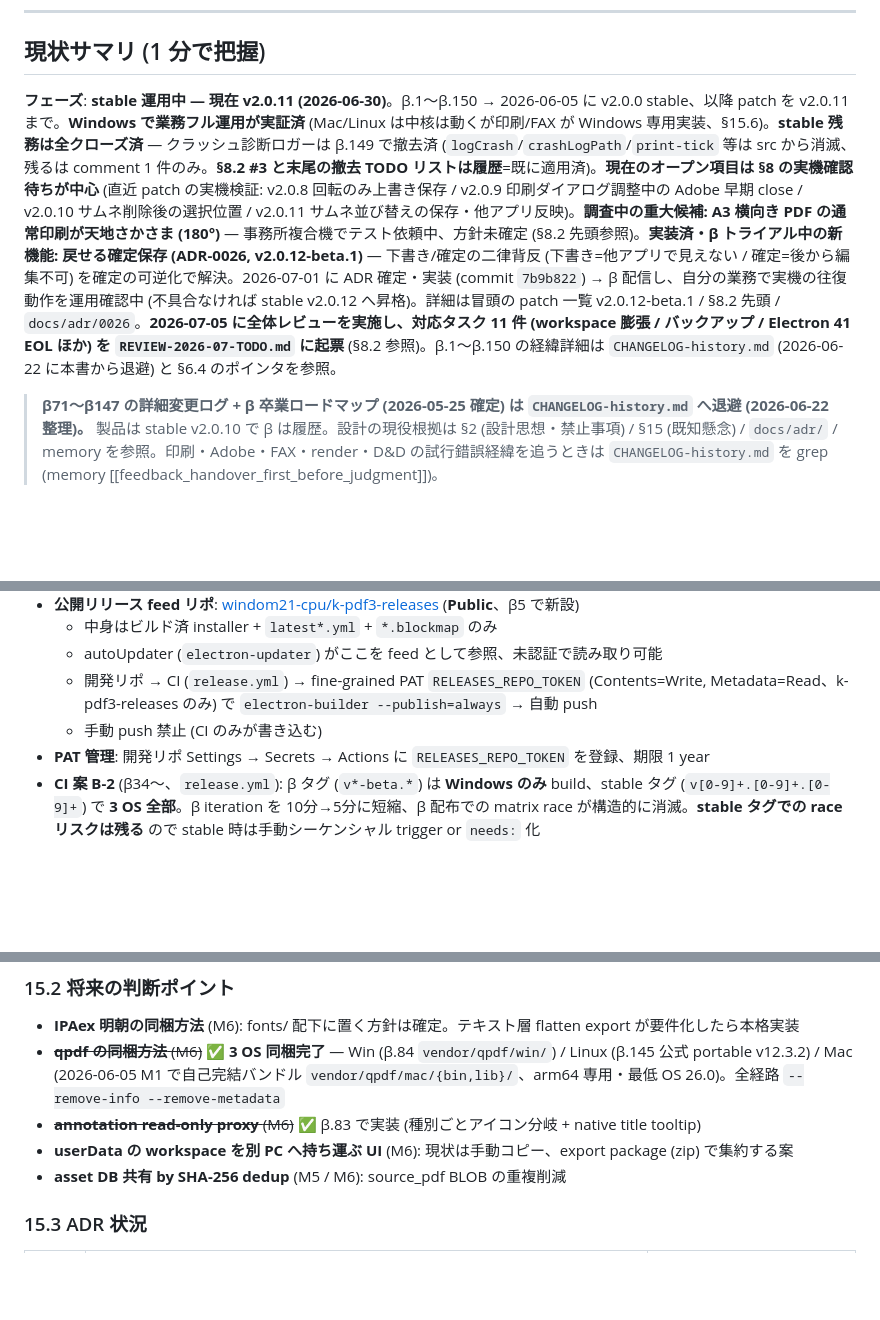
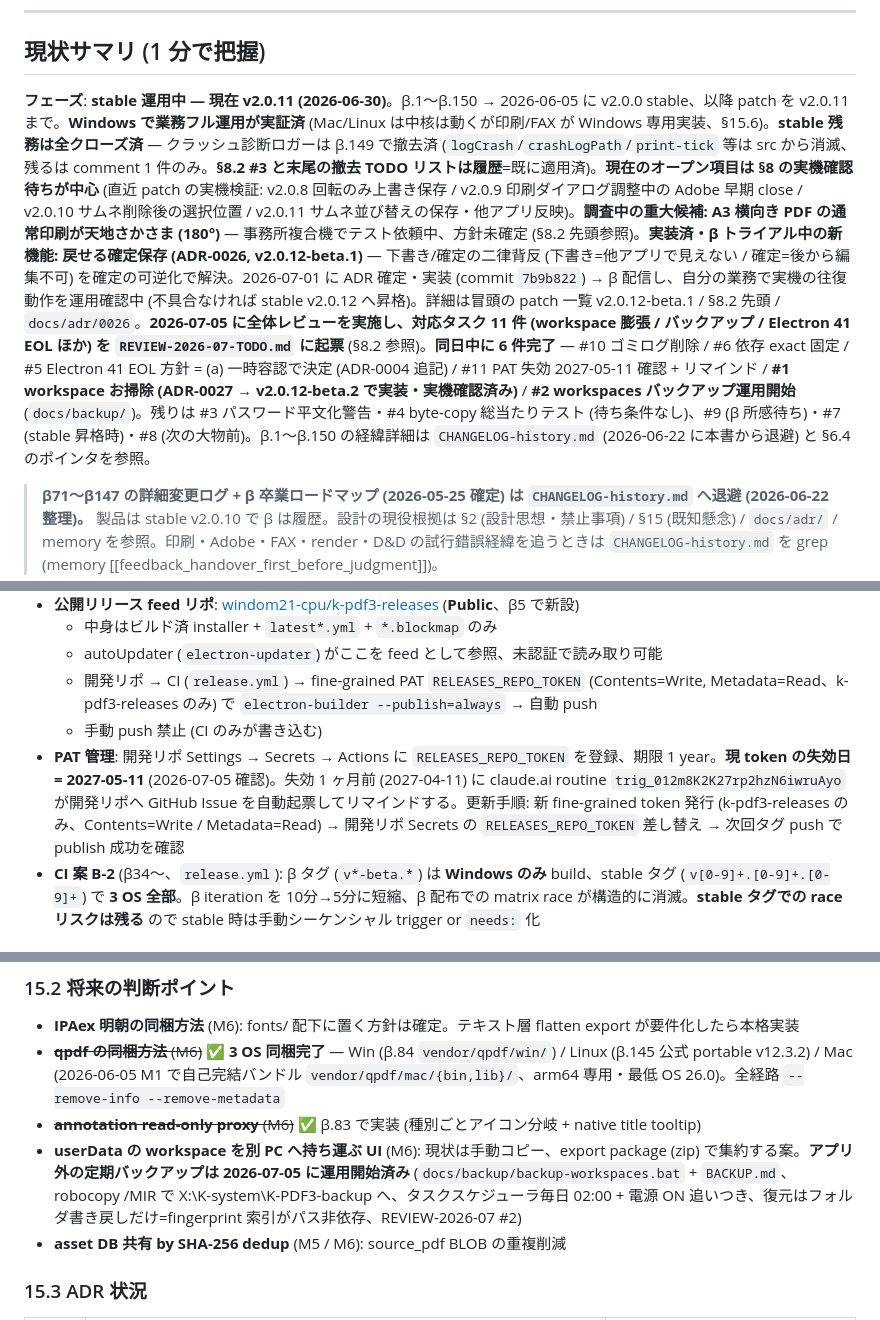
Before and after one commit to windom21-cpu/k-pdf3, a Markdown page: HANDOVER.md, 3 parts joined by grey strips. GitHub-like rendering; blank space fills up the shorter version.

```diff
--- a/HANDOVER.md
+++ b/HANDOVER.md
@@ -25,7 +26,7 @@ stable 後の patch / β (要約。full 詳細は git log / `CHANGELOG-history.m
 
 ## 現状サマリ (1 分で把握)
 
-**フェーズ**: **stable 運用中 — 現在 v2.0.11 (2026-06-30)**。β.1〜β.150 → 2026-06-05 に v2.0.0 stable、以降 patch を v2.0.11 まで。**Windows で業務フル運用が実証済** (Mac/Linux は中核は動くが印刷/FAX が Windows 専用実装、§15.6)。**stable 残務は全クローズ済** — クラッシュ診断ロガーは β.149 で撤去済 (`logCrash`/`crashLogPath`/`print-tick` 等は src から消滅、残るは comment 1 件のみ。**§8.2 #3 と末尾の撤去 TODO リストは履歴**=既に適用済)。**現在のオープン項目は §8 の実機確認待ちが中心** (直近 patch の実機検証: v2.0.8 回転のみ上書き保存 / v2.0.9 印刷ダイアログ調整中の Adobe 早期 close / v2.0.10 サムネ削除後の選択位置 / v2.0.11 サムネ並び替えの保存・他アプリ反映)。**調査中の重大候補: A3 横向き PDF の通常印刷が天地さかさま (180°)** — 事務所複合機でテスト依頼中、方針未確定 (§8.2 先頭参照)。**実装済・β トライアル中の新機能: 戻せる確定保存 (ADR-0026, v2.0.12-beta.1)** — 下書き/確定の二律背反 (下書き=他アプリで見えない / 確定=後から編集不可) を確定の可逆化で解決。2026-07-01 に ADR 確定・実装 (commit `7b9b822`) → β 配信し、自分の業務で実機の往復動作を運用確認中 (不具合なければ stable v2.0.12 へ昇格)。詳細は冒頭の patch 一覧 v2.0.12-beta.1 / §8.2 先頭 / `docs/adr/0026`。**2026-07-05 に全体レビューを実施し、対応タスク 11 件 (workspace 膨張 / バックアップ / Electron 41 EOL ほか) を `REVIEW-2026-07-TODO.md` に起票** (§8.2 参照)。β.1〜β.150 の経緯詳細は `CHANGELOG-history.md` (2026-06-22 に本書から退避) と §6.4 のポインタを参照。
+**フェーズ**: **stable 運用中 — 現在 v2.0.11 (2026-06-30)**。β.1〜β.150 → 2026-06-05 に v2.0.0 stable、以降 patch を v2.0.11 まで。**Windows で業務フル運用が実証済** (Mac/Linux は中核は動くが印刷/FAX が Windows 専用実装、§15.6)。**stable 残務は全クローズ済** — クラッシュ診断ロガーは β.149 で撤去済 (`logCrash`/`crashLogPath`/`print-tick` 等は src から消滅、残るは comment 1 件のみ。**§8.2 #3 と末尾の撤去 TODO リストは履歴**=既に適用済)。**現在のオープン項目は §8 の実機確認待ちが中心** (直近 patch の実機検証: v2.0.8 回転のみ上書き保存 / v2.0.9 印刷ダイアログ調整中の Adobe 早期 close / v2.0.10 サムネ削除後の選択位置 / v2.0.11 サムネ並び替えの保存・他アプリ反映)。**調査中の重大候補: A3 横向き PDF の通常印刷が天地さかさま (180°)** — 事務所複合機でテスト依頼中、方針未確定 (§8.2 先頭参照)。**実装済・β トライアル中の新機能: 戻せる確定保存 (ADR-0026, v2.0.12-beta.1)** — 下書き/確定の二律背反 (下書き=他アプリで見えない / 確定=後から編集不可) を確定の可逆化で解決。2026-07-01 に ADR 確定・実装 (commit `7b9b822`) → β 配信し、自分の業務で実機の往復動作を運用確認中 (不具合なければ stable v2.0.12 へ昇格)。詳細は冒頭の patch 一覧 v2.0.12-beta.1 / §8.2 先頭 / `docs/adr/0026`。**2026-07-05 に全体レビューを実施し、対応タスク 11 件 (workspace 膨張 / バックアップ / Electron 41 EOL ほか) を `REVIEW-2026-07-TODO.md` に起票** (§8.2 参照)。**同日中に 6 件完了** — #10 ゴミログ削除 / #6 依存 exact 固定 / #5 Electron 41 EOL 方針 = (a) 一時容認で決定 (ADR-0004 追記) / #11 PAT 失効 2027-05-11 確認 + リマインド / **#1 workspace お掃除 (ADR-0027 → v2.0.12-beta.2 で実装・実機確認済み)** / **#2 workspaces バックアップ運用開始** (`docs/backup/`)。残りは #3 パスワード平文化警告・#4 byte-copy 総当たりテスト (待ち条件なし)、#9 (β 所感待ち)・#7 (stable 昇格時)・#8 (次の大物前)。β.1〜β.150 の経緯詳細は `CHANGELOG-history.md` (2026-06-22 に本書から退避) と §6.4 のポインタを参照。
 
 > **β71〜β147 の詳細変更ログ + β 卒業ロードマップ (2026-05-25 確定) は `CHANGELOG-history.md` へ退避 (2026-06-22 整理)。** 製品は stable v2.0.10 で β は履歴。設計の現役根拠は §2 (設計思想・禁止事項) / §15 (既知懸念) / `docs/adr/` / memory を参照。印刷・Adobe・FAX・render・D&D の試行錯誤経緯を追うときは `CHANGELOG-history.md` を grep (memory [[feedback_handover_first_before_judgment]])。
 
@@ -894,7 +895,7 @@ K-PDF2 と同じく、起動時に fontconfig 警告が出る場合があるが
   - autoUpdater (`electron-updater`) がここを feed として参照、未認証で読み取り可能
   - 開発リポ → CI (`release.yml`) → fine-grained PAT `RELEASES_REPO_TOKEN` (Contents=Write, Metadata=Read、k-pdf3-releases のみ) で `electron-builder --publish=always` → 自動 push
   - 手動 push 禁止 (CI のみが書き込む)
-- **PAT 管理**: 開発リポ Settings → Secrets → Actions に `RELEASES_REPO_TOKEN` を登録、期限 1 year
+- **PAT 管理**: 開発リポ Settings → Secrets → Actions に `RELEASES_REPO_TOKEN` を登録、期限 1 year。**現 token の失効日 = 2027-05-11** (2026-07-05 確認)。失効 1 ヶ月前 (2027-04-11) に claude.ai routine `trig_012m8K2K27rp2hzN6iwruAyo` が開発リポへ GitHub Issue を自動起票してリマインドする。更新手順: 新 fine-grained token 発行 (k-pdf3-releases のみ、Contents=Write / Metadata=Read) → 開発リポ Secrets の `RELEASES_REPO_TOKEN` 差し替え → 次回タグ push で publish 成功を確認
 - **CI 案 B-2** (β34〜、`release.yml`): β タグ (`v*-beta.*`) は **Windows のみ** build、stable タグ (`v[0-9]+.[0-9]+.[0-9]+`) で **3 OS 全部**。β iteration を 10分→5分に短縮、β 配布での matrix race が構造的に消滅。**stable タグでの race リスクは残る** ので stable 時は手動シーケンシャル trigger or `needs:` 化
 
 ### 12.2 旧アプリ（業務継続用）
@@ -1012,7 +1013,7 @@ ADR ファイル名：`docs/adr/00NN-{slug}.md`、連番。
 - **IPAex 明朝の同梱方法** (M6): fonts/ 配下に置く方針は確定。テキスト層 flatten export が要件化したら本格実装
 - ~~**qpdf の同梱方法** (M6)~~ ✅ **3 OS 同梱完了** — Win (β.84 `vendor/qpdf/win/`) / Linux (β.145 公式 portable v12.3.2) / Mac (2026-06-05 M1 で自己完結バンドル `vendor/qpdf/mac/{bin,lib}/`、arm64 専用・最低 OS 26.0)。全経路 `--remove-info --remove-metadata`
 - ~~**annotation read-only proxy** (M6)~~ ✅ β.83 で実装 (種別ごとアイコン分岐 + native title tooltip)
-- **userData の workspace を別 PC へ持ち運ぶ UI** (M6): 現状は手動コピー、export package (zip) で集約する案
+- **userData の workspace を別 PC へ持ち運ぶ UI** (M6): 現状は手動コピー、export package (zip) で集約する案。**アプリ外の定期バックアップは 2026-07-05 に運用開始済み** (`docs/backup/backup-workspaces.bat` + `BACKUP.md`、robocopy /MIR で X:\K-system\K-PDF3-backup へ、タスクスケジューラ毎日 02:00 + 電源 ON 追いつき、復元はフォルダ書き戻しだけ=fingerprint 索引がパス非依存、REVIEW-2026-07 #2)
 - **asset DB 共有 by SHA-256 dedup** (M5 / M6): source_pdf BLOB の重複削減
 
 ### 15.3 ADR 状況
```
Also changed, not shown: other parts of HANDOVER.md (+7 -5 lines).
